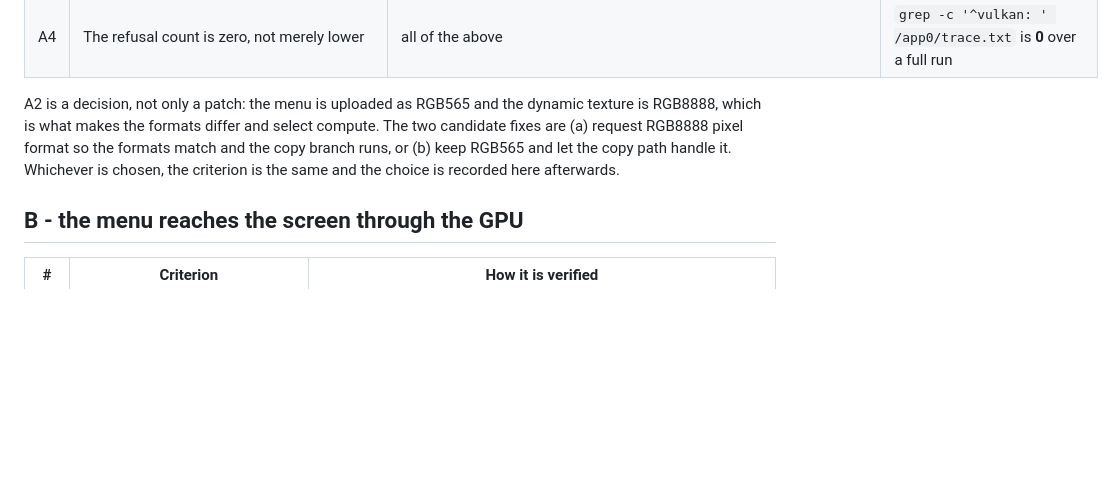
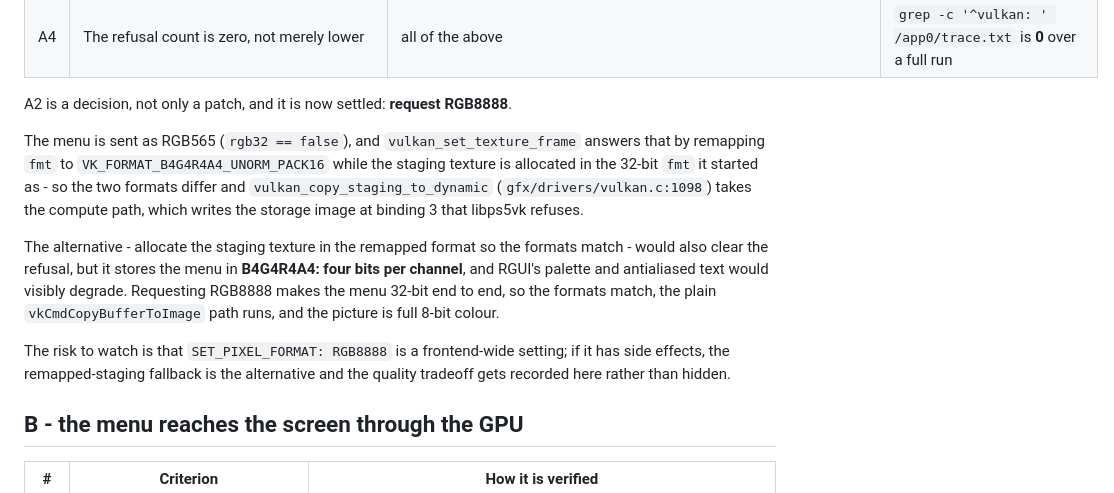
Before and after one commit to mihawk-99/PS5_RetroArch, a Markdown page: docs/GPU_PATH_CRITERIA.md, the part around the change. GitHub-like rendering; blank space fills up the shorter version.

Commit message:
Settle A2: request RGB8888 rather than remapping the staging texture
The menu arrives as RGB565 and vulkan_set_texture_frame answers by remapping fmt to
B4G4R4A4 while the staging texture keeps the 32-bit format it started as, so the
formats differ and vulkan_copy_staging_to_dynamic takes the compute path that writes
the storage image libps5vk refuses.

The other way to make the formats match - allocating the staging texture in the
remapped format - also clears the refusal but stores the menu at four bits per
channel, degrading RGUI's palette and antialiased text. Requesting RGB8888 makes the
menu 32-bit end to end, so the plain vkCmdCopyBufferToImage path runs with full
8-bit colour.

docs/GPU_PATH_CRITERIA.md records the decision, and the fallback if SET_PIXEL_FORMAT
RGB8888 turns out to have side effects.

```diff
--- a/docs/GPU_PATH_CRITERIA.md
+++ b/docs/GPU_PATH_CRITERIA.md
@@ -29,11 +29,23 @@ three sources and the frontend-side fix for each.
 | A3 | Every sampler the frontend creates uses clamp-to-edge on all three axes | `vendor/retroarch/gfx/drivers_shader/shader_vulkan.cpp:2034-2036` (hardcoded REPEAT) and `:2087-2108` (preset-driven, mapping to repeat / mirrored-repeat / clamp-to-border / mirror-clamp) | the trace has **zero** `sampler address modes` lines |
 | A4 | The refusal count is zero, not merely lower | all of the above | `grep -c '^vulkan: ' /app0/trace.txt` is **0** over a full run |
 
-A2 is a decision, not only a patch: the menu is uploaded as RGB565 and the dynamic
-texture is RGB8888, which is what makes the formats differ and select compute. The
-two candidate fixes are (a) request RGB8888 pixel format so the formats match and
-the copy branch runs, or (b) keep RGB565 and let the copy path handle it. Whichever
-is chosen, the criterion is the same and the choice is recorded here afterwards.
+A2 is a decision, not only a patch, and it is now settled: **request RGB8888**.
+
+The menu is sent as RGB565 (`rgb32 == false`), and `vulkan_set_texture_frame`
+answers that by remapping `fmt` to `VK_FORMAT_B4G4R4A4_UNORM_PACK16` while the
+staging texture is allocated in the 32-bit `fmt` it started as - so the two formats
+differ and `vulkan_copy_staging_to_dynamic` (`gfx/drivers/vulkan.c:1098`) takes the
+compute path, which writes the storage image at binding 3 that libps5vk refuses.
+
+The alternative - allocate the staging texture in the remapped format so the formats
+match - would also clear the refusal, but it stores the menu in **B4G4R4A4: four
+bits per channel**, and RGUI's palette and antialiased text would visibly degrade.
+Requesting RGB8888 makes the menu 32-bit end to end, so the formats match, the plain
+`vkCmdCopyBufferToImage` path runs, and the picture is full 8-bit colour.
+
+The risk to watch is that `SET_PIXEL_FORMAT: RGB8888` is a frontend-wide setting; if
+it has side effects, the remapped-staging fallback is the alternative and the
+quality tradeoff gets recorded here rather than hidden.
 
 ## B - the menu reaches the screen through the GPU
 
```
